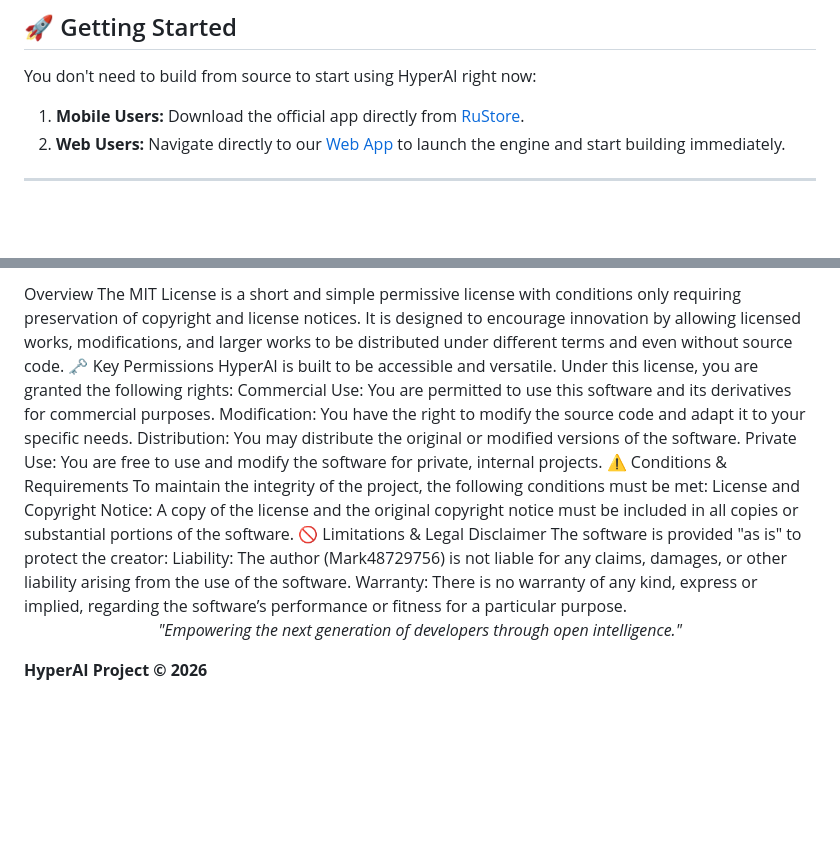
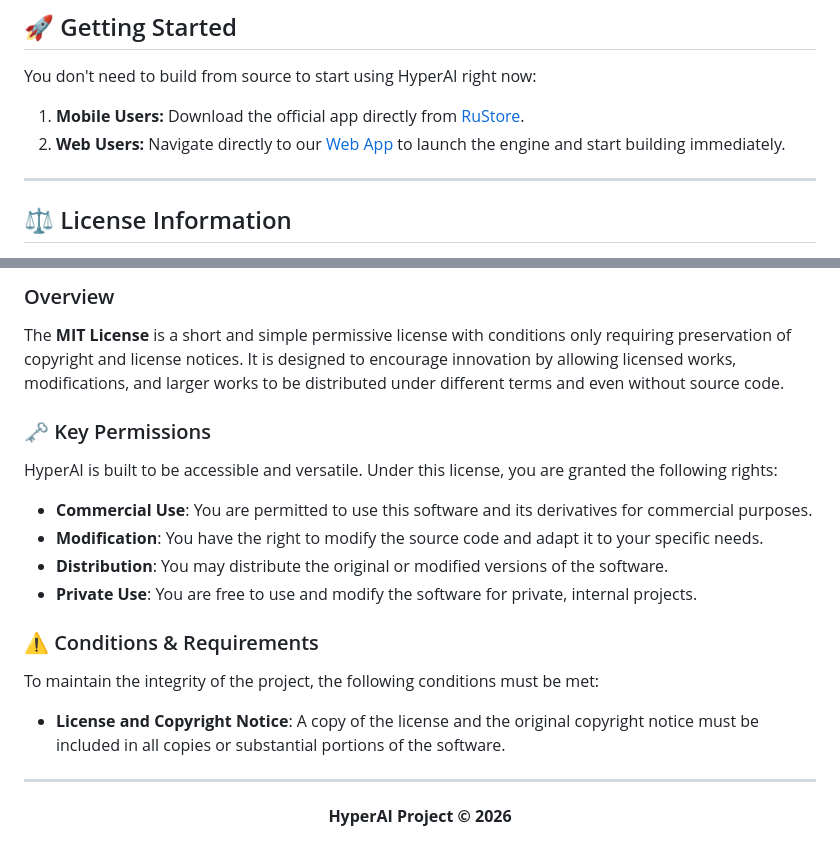
Before and after one commit to Mark48729756/HyperAI, a Markdown page: README.md, 2 parts joined by grey strips. Rendered like a GitHub page; blank space fills up the shorter version.

Commit message:
Revise License Information in README.md
Updated license section with proper formatting and added key permissions and conditions.

```diff
--- a/README.md
+++ b/README.md
@@ -61,4 +61,6 @@ You don't need to build from source to start using HyperAI right now:
 
 ---
 
+## ⚖️ License Information
+
 <p align="left">
@@ -66,21 +68,20 @@ You don't need to build from source to start using HyperAI right now:
 </p>
-Overview
-The MIT License is a short and simple permissive license with conditions only requiring preservation of copyright and license notices. It is designed to encourage innovation by allowing licensed works, modifications, and larger works to be distributed under different terms and even without source code.
-🗝️ Key Permissions
+
+### Overview
+The **MIT License** is a short and simple permissive license with conditions only requiring preservation of copyright and license notices. It is designed to encourage innovation by allowing licensed works, modifications, and larger works to be distributed under different terms and even without source code.
+
+### 🗝️ Key Permissions
 HyperAI is built to be accessible and versatile. Under this license, you are granted the following rights:
-Commercial Use: You are permitted to use this software and its derivatives for commercial purposes.
-Modification: You have the right to modify the source code and adapt it to your specific needs.
-Distribution: You may distribute the original or modified versions of the software.
-Private Use: You are free to use and modify the software for private, internal projects.
-⚠️ Conditions & Requirements
+* **Commercial Use**: You are permitted to use this software and its derivatives for commercial purposes.
+* **Modification**: You have the right to modify the source code and adapt it to your specific needs.
+* **Distribution**: You may distribute the original or modified versions of the software.
+* **Private Use**: You are free to use and modify the software for private, internal projects.
+
+### ⚠️ Conditions & Requirements
 To maintain the integrity of the project, the following conditions must be met:
-License and Copyright Notice: A copy of the license and the original copyright notice must be included in all copies or substantial portions of the software.
-🚫 Limitations & Legal Disclaimer
-The software is provided "as is" to protect the creator:
-Liability: The author (Mark48729756) is not liable for any claims, damages, or other liability arising from the use of the software.
-Warranty: There is no warranty of any kind, express or implied, regarding the software’s performance or fitness for a particular purpose.
+* **License and Copyright Notice**: A copy of the license and the original copyright notice must be included in all copies or substantial portions of the software.
+
+---
 <p align="center">
-<i>"Empowering the next generation of developers through open intelligence."</i>
-
-<b>HyperAI Project © 2026</b>
+  <b>HyperAI Project &copy; 2026</b>
 </p>
```
Also changed, not shown: other parts of README.md (+1 -1 lines).
